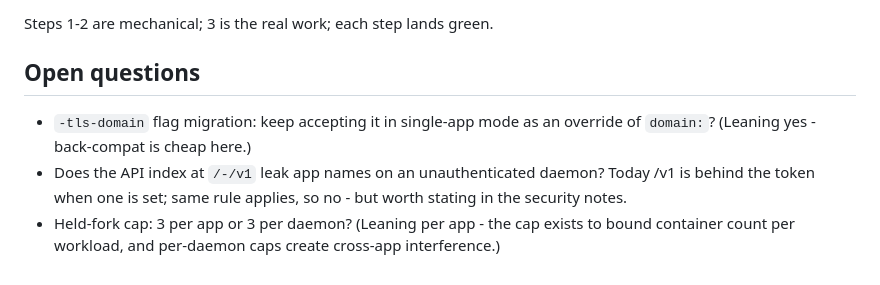
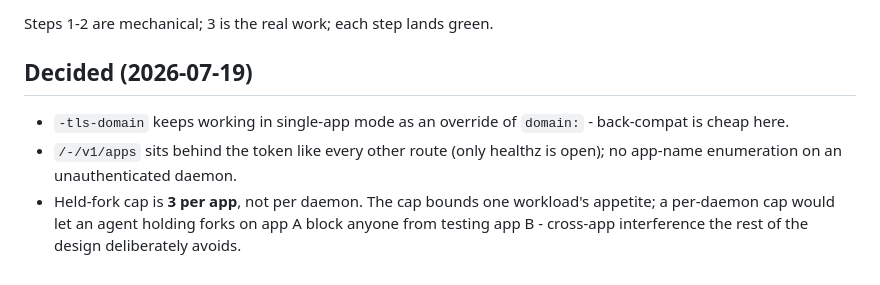
Before and after one commit to StefanIancu/hotlane, a Markdown page: docs/multi-app.md, the part around the change. Drawn GitHub-style.

Commit message:
multi-app sketch: resolve the three open questions
Co-Authored-By: Claude Fable 5 <noreply@anthropic.com>

```diff
--- a/docs/multi-app.md
+++ b/docs/multi-app.md
@@ -164,13 +164,13 @@ instant.
 
 Steps 1-2 are mechanical; 3 is the real work; each step lands green.
 
-## Open questions
+## Decided (2026-07-19)
 
-- `-tls-domain` flag migration: keep accepting it in single-app mode as an
-  override of `domain:`? (Leaning yes - back-compat is cheap here.)
-- Does the API index at `/-/v1` leak app names on an unauthenticated
-  daemon? Today /v1 is behind the token when one is set; same rule applies,
-  so no - but worth stating in the security notes.
-- Held-fork cap: 3 per app or 3 per daemon? (Leaning per app - the cap
-  exists to bound container count per workload, and per-daemon caps create
-  cross-app interference.)
+- `-tls-domain` keeps working in single-app mode as an override of
+  `domain:` - back-compat is cheap here.
+- `/-/v1/apps` sits behind the token like every other route (only healthz
+  is open); no app-name enumeration on an unauthenticated daemon.
+- Held-fork cap is **3 per app**, not per daemon. The cap bounds one
+  workload's appetite; a per-daemon cap would let an agent holding forks on
+  app A block anyone from testing app B - cross-app interference the rest
+  of the design deliberately avoids.
```
